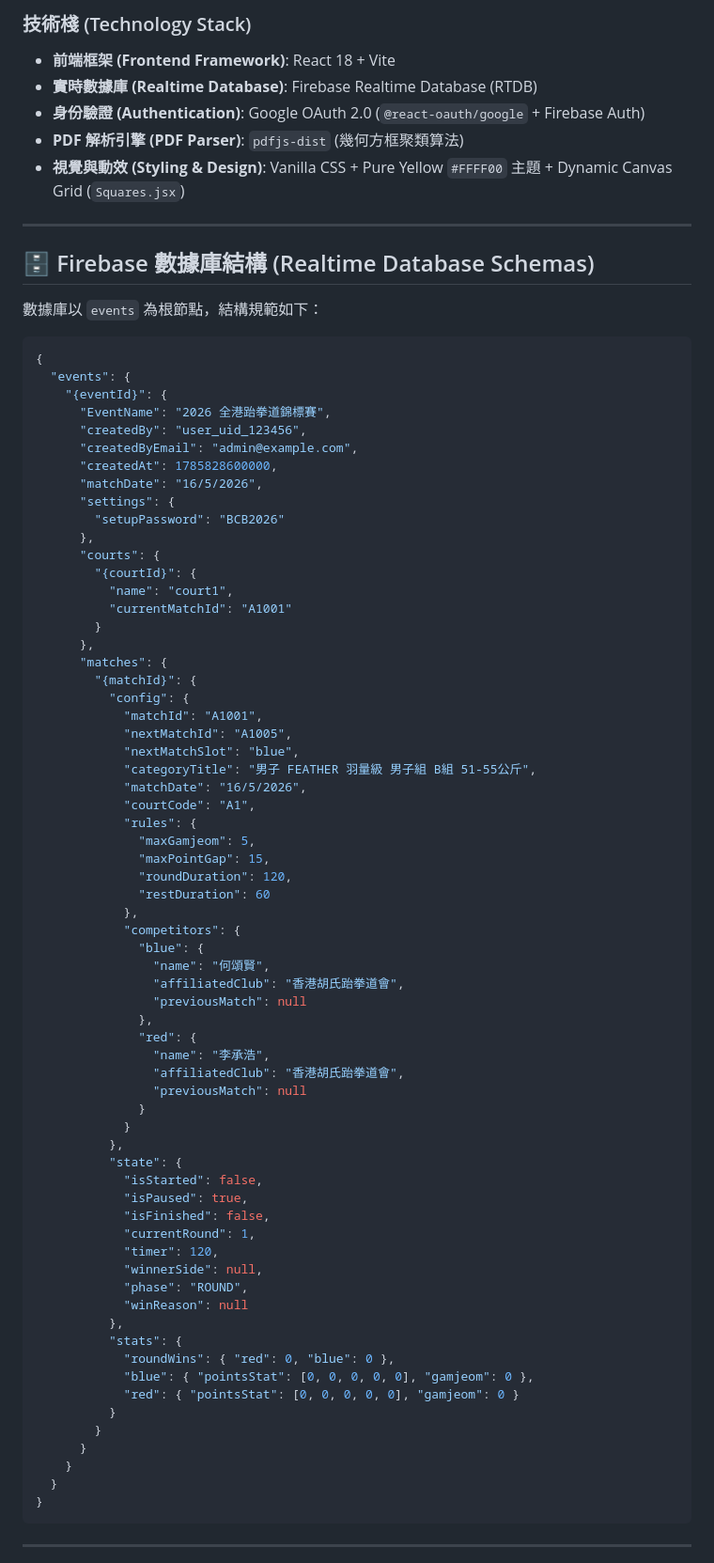
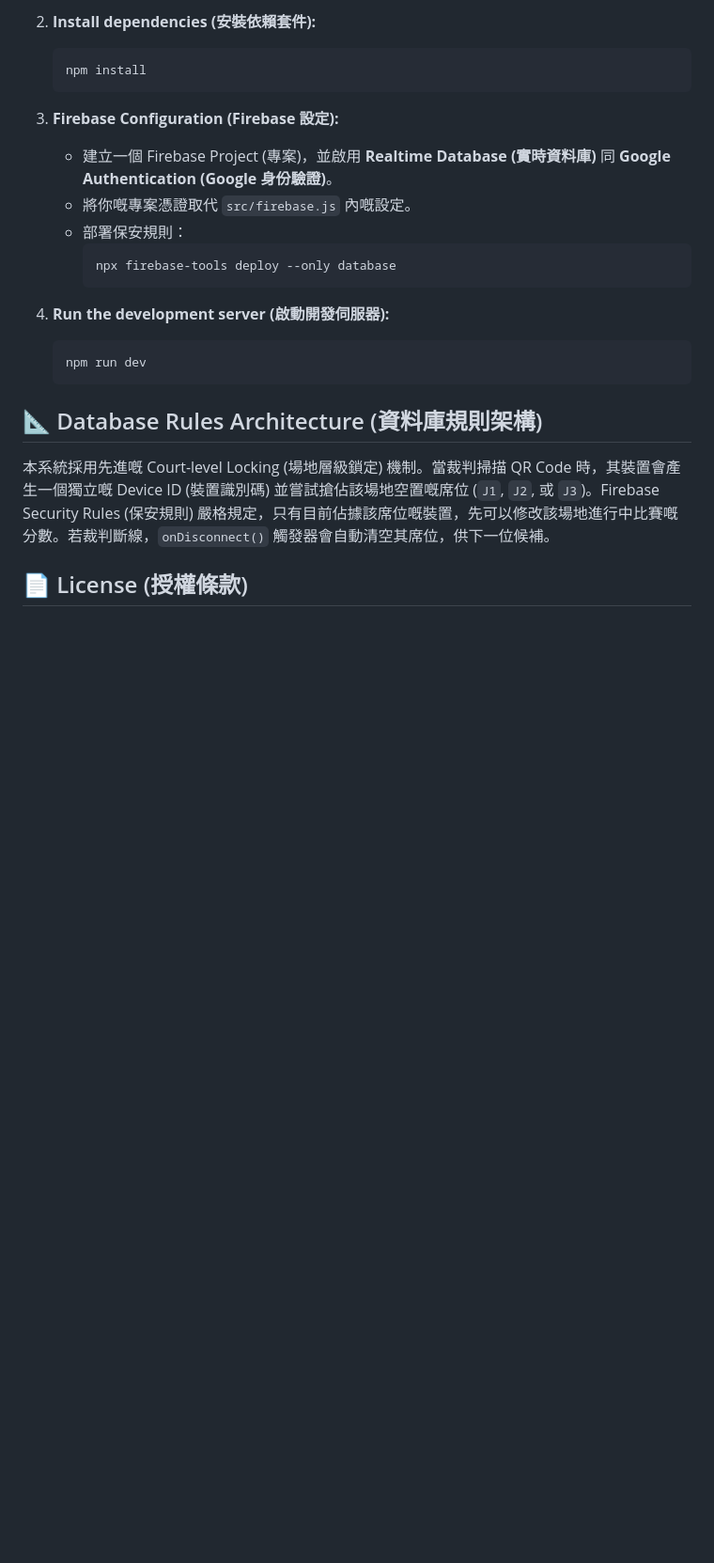
Before and after one commit to CY-Cheung/TKD-scoreboard, a Markdown page: README.md, the part around one of its changes. Shown at 94% size. Drawn GitHub-style; blank space fills up the shorter version.

Commit message:
docs: Update README with Cantonese translation

````diff
--- a/README.md
+++ b/README.md
@@ -40,84 +38,25 @@ graph TD
 
-### 技術棧 (Technology Stack)
-- **前端框架 (Frontend Framework)**: React 18 + Vite
-- **實時數據庫 (Realtime Database)**: Firebase Realtime Database (RTDB)
-- **身份驗證 (Authentication)**: Google OAuth 2.0 (`@react-oauth/google` + Firebase Auth)
-- **PDF 解析引擎 (PDF Parser)**: `pdfjs-dist` (幾何方框聚類算法)
-- **視覺與動效 (Styling & Design)**: Vanilla CSS + Pure Yellow `#FFFF00` 主題 + Dynamic Canvas Grid (`Squares.jsx`)
+2. **Install dependencies (安裝依賴套件):**
+   ```bash
+   npm install
+   ```
 
----
+3. **Firebase Configuration (Firebase 設定):**
+   * 建立一個 Firebase Project (專案)，並啟用 **Realtime Database (實時資料庫)** 同 **Google Authentication (Google 身份驗證)**。
+   * 將你嘅專案憑證取代 `src/firebase.js` 內嘅設定。
+   * 部署保安規則：
+     ```bash
+     npx firebase-tools deploy --only database
+     ```
 
-## 🗄️ Firebase 數據庫結構 (Realtime Database Schemas)
+4. **Run the development server (啟動開發伺服器):**
+   ```bash
+   npm run dev
+   ```
 
-數據庫以 `events` 為根節點，結構規範如下：
+## 📐 Database Rules Architecture (資料庫規則架構)
 
-```json
-{
-  "events": {
-    "{eventId}": {
-      "EventName": "2026 全港跆拳道錦標賽",
-      "createdBy": "user_uid_123456",
-      "createdByEmail": "admin@example.com",
-      "createdAt": 1785828600000,
-      "matchDate": "16/5/2026",
-      "settings": {
-        "setupPassword": "BCB2026"
-      },
-      "courts": {
-        "{courtId}": {
-          "name": "court1",
-          "currentMatchId": "A1001"
-        }
-      },
-      "matches": {
-        "{matchId}": {
-          "config": {
-            "matchId": "A1001",
-            "nextMatchId": "A1005",
-            "nextMatchSlot": "blue",
-            "categoryTitle": "男子 FEATHER 羽量級 男子組 B組 51-55公斤",
-            "matchDate": "16/5/2026",
-            "courtCode": "A1",
-            "rules": {
-              "maxGamjeom": 5,
-              "maxPointGap": 15,
-              "roundDuration": 120,
-              "restDuration": 60
-            },
-            "competitors": {
-              "blue": {
-                "name": "何頌賢",
-                "affiliatedClub": "香港胡氏跆拳道會",
-                "previousMatch": null
-              },
-              "red": {
-                "name": "李承浩",
-                "affiliatedClub": "香港胡氏跆拳道會",
-                "previousMatch": null
-              }
-            }
-          },
-          "state": {
-            "isStarted": false,
-            "isPaused": true,
-            "isFinished": false,
-            "currentRound": 1,
-            "timer": 120,
-            "winnerSide": null,
-            "phase": "ROUND",
-            "winReason": null
-          },
-          "stats": {
-            "roundWins": { "red": 0, "blue": 0 },
-            "blue": { "pointsStat": [0, 0, 0, 0, 0], "gamjeom": 0 },
-            "red": { "pointsStat": [0, 0, 0, 0, 0], "gamjeom": 0 }
-          }
-        }
-      }
-    }
-  }
-}
-```
+本系統採用先進嘅 Court-level Locking (場地層級鎖定) 機制。當裁判掃描 QR Code 時，其裝置會產生一個獨立嘅 Device ID (裝置識別碼) 並嘗試搶佔該場地空置嘅席位 (`J1`, `J2`, 或 `J3`)。Firebase Security Rules (保安規則) 嚴格規定，只有目前佔據該席位嘅裝置，先可以修改該場地進行中比賽嘅分數。若裁判斷線，`onDisconnect()` 觸發器會自動清空其席位，供下一位候補。
 
----
+## 📄 License (授權條款)
 
````
Also changed, not shown: other parts of README.md (+29 -59 lines).
